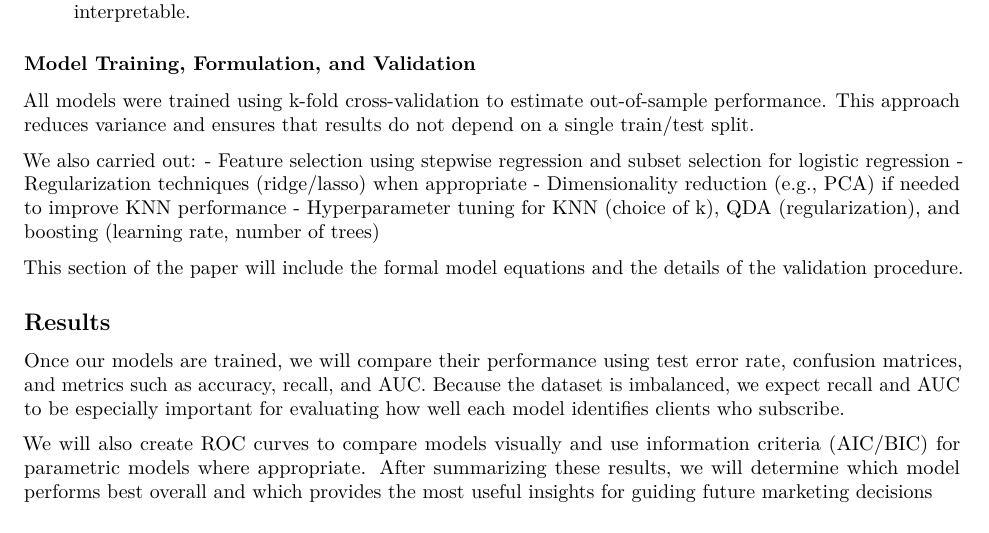
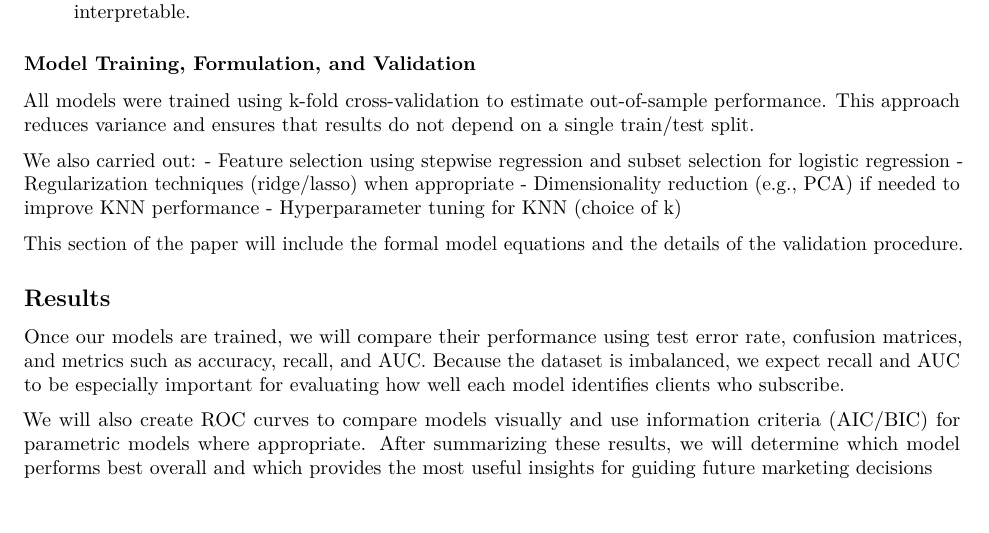
Before and after one commit to dsci445-csu/project-6, an R Markdown document (draft_group-6.Rmd): part of page 2 of 3, cut so that both start at the same text. Rendered offline with R 4.5, knitr and Pandoc, then LaTeX, with nearby package versions.

Commit message:
final finished updated draft

```diff
--- a/draft_group-6.Rmd
+++ b/draft_group-6.Rmd
@@ -70,7 +70,7 @@ We also carried out:
 - Feature selection using stepwise regression and subset selection for logistic regression
 - Regularization techniques (ridge/lasso) when appropriate
 - Dimensionality reduction (e.g., PCA) if needed to improve KNN performance
-- Hyperparameter tuning for KNN (choice of k), QDA (regularization), and boosting (learning rate, number of trees)
+- Hyperparameter tuning for KNN (choice of k)
 
 This section of the paper will include the formal model equations and the details of the validation procedure.
 
```
